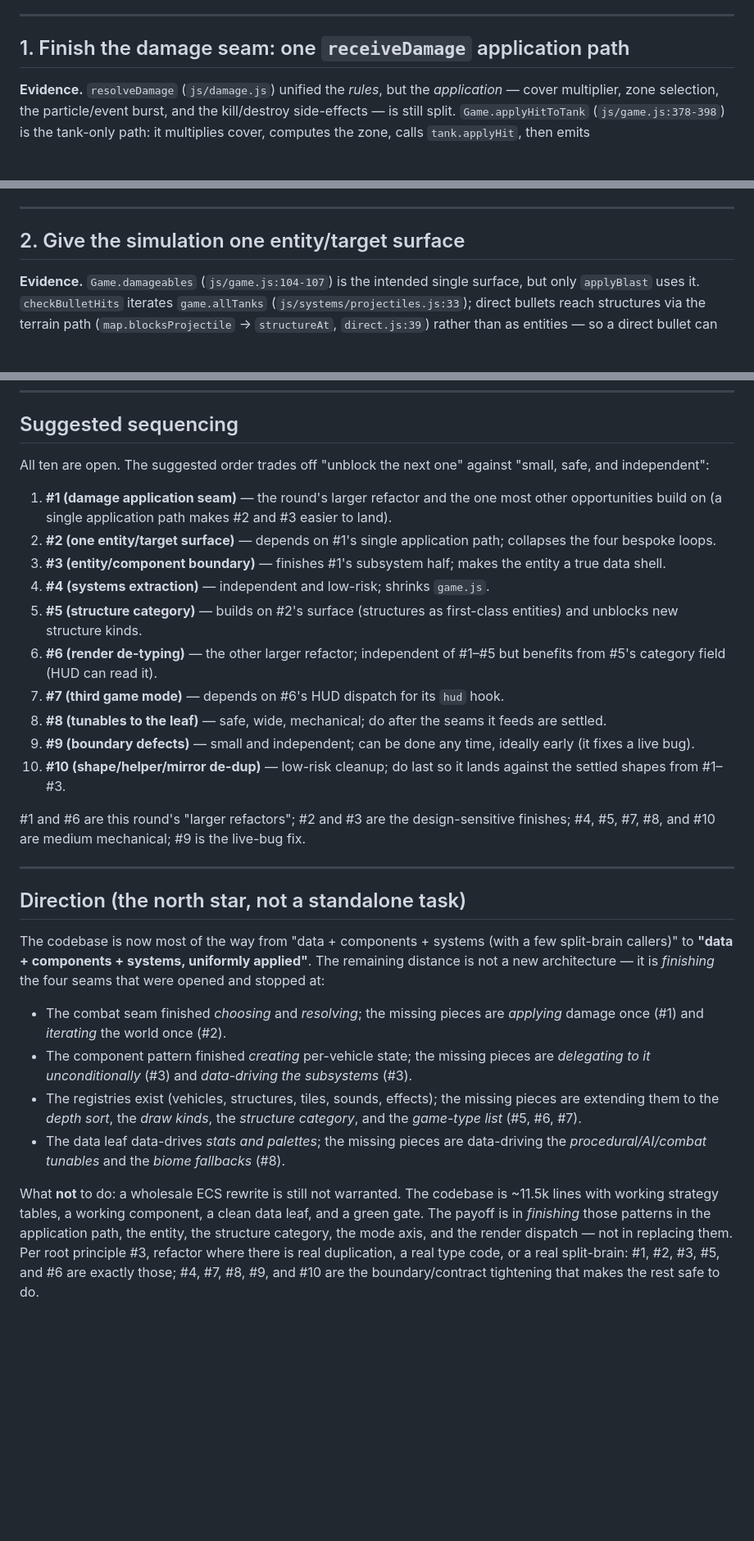
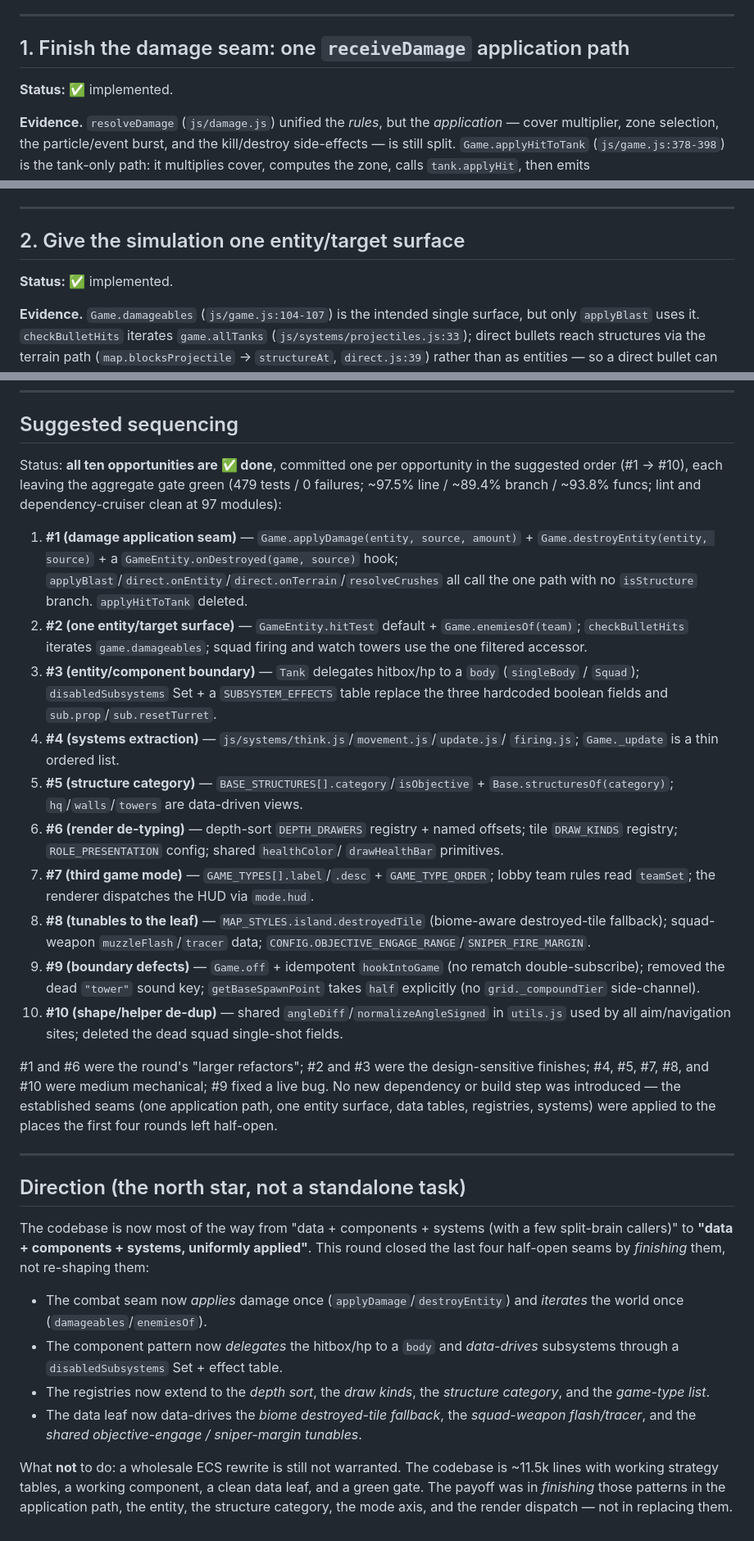
Before and after one commit to gregology/tank, a Markdown page: docs/refactor_opportunities_5th_round.md, 3 parts joined by grey strips. Shown at 82% size. Rendered like a GitHub page; blank space fills up the shorter version.

```diff
--- a/docs/refactor_opportunities_5th_round.md
+++ b/docs/refactor_opportunities_5th_round.md
@@ -143,6 +143,8 @@ and the three half-open axes the first four rounds left.
 
 ## 1. Finish the damage seam: one `receiveDamage` application path
 
+**Status:** ✅ implemented.
+
 **Evidence.** `resolveDamage` (`js/damage.js`) unified the *rules*, but the
 *application* — cover multiplier, zone selection, the particle/event burst, and
 the kill/destroy side-effects — is still split. `Game.applyHitToTank`
@@ -199,6 +201,8 @@ systems, or the crush system. Damage stops being a two-track railroad.
 
 ## 2. Give the simulation one entity/target surface
 
+**Status:** ✅ implemented.
+
 **Evidence.** `Game.damageables` (`js/game.js:104-107`) is the intended single
 surface, but only `applyBlast` uses it. `checkBulletHits` iterates
 `game.allTanks` (`js/systems/projectiles.js:33`); direct bullets reach
@@ -612,57 +632,67 @@ copies; the menu stops being a place where stats silently drift from gameplay.
 
 ## Suggested sequencing
 
-All ten are open. The suggested order trades off "unblock the next one" against
-"small, safe, and independent":
+Status: **all ten opportunities are ✅ done**, committed one per opportunity in
+the suggested order (#1 → #10), each leaving the aggregate gate green
+(479 tests / 0 failures; ~97.5% line / ~89.4% branch / ~93.8% funcs; lint and
+dependency-cruiser clean at 97 modules):
 
-1. **#1 (damage application seam)** — the round's larger refactor and the one
-   most other opportunities build on (a single application path makes #2 and #3
-   easier to land).
-2. **#2 (one entity/target surface)** — depends on #1's single application path;
-   collapses the four bespoke loops.
-3. **#3 (entity/component boundary)** — finishes #1's subsystem half; makes the
-   entity a true data shell.
-4. **#4 (systems extraction)** — independent and low-risk; shrinks `game.js`.
-5. **#5 (structure category)** — builds on #2's surface (structures as first-class
-   entities) and unblocks new structure kinds.
-6. **#6 (render de-typing)** — the other larger refactor; independent of #1–#5 but
-   benefits from #5's category field (HUD can read it).
-7. **#7 (third game mode)** — depends on #6's HUD dispatch for its `hud` hook.
-8. **#8 (tunables to the leaf)** — safe, wide, mechanical; do after the seams it
-   feeds are settled.
-9. **#9 (boundary defects)** — small and independent; can be done any time, ideally
-   early (it fixes a live bug).
-10. **#10 (shape/helper/mirror de-dup)** — low-risk cleanup; do last so it lands
-    against the settled shapes from #1–#3.
+1. **#1 (damage application seam)** — `Game.applyDamage(entity, source, amount)` +
+   `Game.destroyEntity(entity, source)` + a `GameEntity.onDestroyed(game, source)`
+   hook; `applyBlast`/`direct.onEntity`/`direct.onTerrain`/`resolveCrushes` all call
+   the one path with no `isStructure` branch. `applyHitToTank` deleted.
+2. **#2 (one entity/target surface)** — `GameEntity.hitTest` default + `Game.enemiesOf(team)`;
+   `checkBulletHits` iterates `game.damageables`; squad firing and watch towers use
+   the one filtered accessor.
+3. **#3 (entity/component boundary)** — `Tank` delegates hitbox/hp to a `body`
+   (`singleBody` / `Squad`); `disabledSubsystems` Set + a `SUBSYSTEM_EFFECTS` table
+   replace the three hardcoded boolean fields and `sub.prop`/`sub.resetTurret`.
+4. **#4 (systems extraction)** — `js/systems/think.js`/`movement.js`/`update.js`/
+   `firing.js`; `Game._update` is a thin ordered list.
+5. **#5 (structure category)** — `BASE_STRUCTURES[].category`/`isObjective` +
+   `Base.structuresOf(category)`; `hq`/`walls`/`towers` are data-driven views.
+6. **#6 (render de-typing)** — depth-sort `DEPTH_DRAWERS` registry + named offsets;
+   tile `DRAW_KINDS` registry; `ROLE_PRESENTATION` config; shared `healthColor`/
+   `drawHealthBar` primitives.
+7. **#7 (third game mode)** — `GAME_TYPES[].label`/`.desc` + `GAME_TYPE_ORDER`;
+   lobby team rules read `teamSet`; the renderer dispatches the HUD via `mode.hud`.
+8. **#8 (tunables to the leaf)** — `MAP_STYLES.island.destroyedTile` (biome-aware
+   destroyed-tile fallback); squad-weapon `muzzleFlash`/`tracer` data;
+   `CONFIG.OBJECTIVE_ENGAGE_RANGE`/`SNIPER_FIRE_MARGIN`.
+9. **#9 (boundary defects)** — `Game.off` + idempotent `hookIntoGame` (no rematch
+   double-subscribe); removed the dead `"tower"` sound key; `getBaseSpawnPoint`
+   takes `half` explicitly (no `grid._compoundTier` side-channel).
+10. **#10 (shape/helper de-dup)** — shared `angleDiff`/`normalizeAngleSigned` in
+    `utils.js` used by all aim/navigation sites; deleted the dead squad
+    single-shot fields.
 
-#1 and #6 are this round's "larger refactors"; #2 and #3 are the design-sensitive
-finishes; #4, #5, #7, #8, and #10 are medium mechanical; #9 is the live-bug fix.
+#1 and #6 were the round's "larger refactors"; #2 and #3 were the design-sensitive
+finishes; #4, #5, #7, #8, and #10 were medium mechanical; #9 fixed a live bug. No
+new dependency or build step was introduced — the established seams (one
+application path, one entity surface, data tables, registries, systems) were
+applied to the places the first four rounds left half-open.
 
 ---
 
 ## Direction (the north star, not a standalone task)
 
 The codebase is now most of the way from "data + components + systems (with a few
-split-brain callers)" to **"data + components + systems, uniformly applied"**. The
-remaining distance is not a new architecture — it is *finishing* the four seams
-that were opened and stopped at:
+split-brain callers)" to **"data + components + systems, uniformly applied"**. This
+round closed the last four half-open seams by *finishing* them, not re-shaping
+them:
 
-- The combat seam finished *choosing* and *resolving*; the missing pieces are
-  *applying* damage once (#1) and *iterating* the world once (#2).
-- The component pattern finished *creating* per-vehicle state; the missing pieces
-  are *delegating to it unconditionally* (#3) and *data-driving the subsystems*
-  (#3).
-- The registries exist (vehicles, structures, tiles, sounds, effects); the missing
-  pieces are extending them to the *depth sort*, the *draw kinds*, the *structure
-  category*, and the *game-type list* (#5, #6, #7).
-- The data leaf data-drives *stats and palettes*; the missing pieces are
-  data-driving the *procedural/AI/combat tunables* and the *biome fallbacks* (#8).
+- The combat seam now *applies* damage once (`applyDamage`/`destroyEntity`) and
+  *iterates* the world once (`damageables`/`enemiesOf`).
+- The component pattern now *delegates* the hitbox/hp to a `body` and *data-drives*
+  subsystems through a `disabledSubsystems` Set + effect table.
+- The registries now extend to the *depth sort*, the *draw kinds*, the *structure
+  category*, and the *game-type list*.
+- The data leaf now data-drives the *biome destroyed-tile fallback*, the
+  *squad-weapon flash/tracer*, and the *shared objective-engage / sniper-margin
+  tunables*.
 
 What **not** to do: a wholesale ECS rewrite is still not warranted. The codebase
 is ~11.5k lines with working strategy tables, a working component, a clean data
-leaf, and a green gate. The payoff is in *finishing* those patterns in the
+leaf, and a green gate. The payoff was in *finishing* those patterns in the
 application path, the entity, the structure category, the mode axis, and the
-render dispatch — not in replacing them. Per root principle #3, refactor where
-there is real duplication, a real type code, or a real split-brain: #1, #2, #3,
-#5, and #6 are exactly those; #4, #7, #8, #9, and #10 are the boundary/contract
-tightening that makes the rest safe to do.
+render dispatch — not in replacing them.
```
Also changed, not shown: other parts of docs/refactor_opportunities_5th_round.md (+16 -0 lines), AGENTS.md (+29 -20 lines), js/AGENTS.md (+32 -10 lines).
